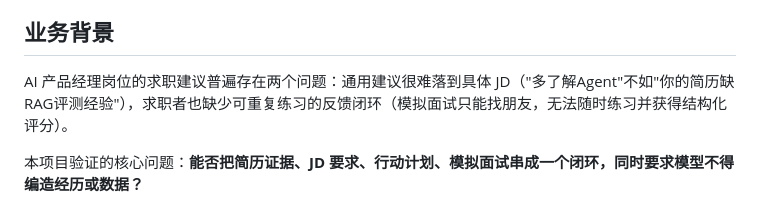
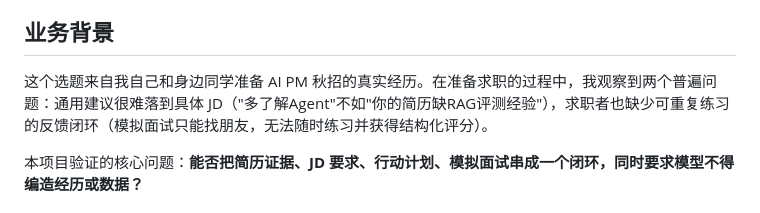
Before and after one commit to Alaraby527/ai-pm-coach, a Markdown page: README.md, the part around the change. Drawn GitHub-style.

Commit message:
docs: 补充问题来源（自身求职经历观察）

```diff
--- a/README.md
+++ b/README.md
@@ -25,7 +25,7 @@
 
 ## 业务背景
 
-AI 产品经理岗位的求职建议普遍存在两个问题：通用建议很难落到具体 JD（"多了解Agent"不如"你的简历缺RAG评测经验"），求职者也缺少可重复练习的反馈闭环（模拟面试只能找朋友，无法随时练习并获得结构化评分）。
+这个选题来自我自己和身边同学准备 AI PM 秋招的真实经历。在准备求职的过程中，我观察到两个普遍问题：通用建议很难落到具体 JD（"多了解Agent"不如"你的简历缺RAG评测经验"），求职者也缺少可重复练习的反馈闭环（模拟面试只能找朋友，无法随时练习并获得结构化评分）。
 
 本项目验证的核心问题：**能否把简历证据、JD 要求、行动计划、模拟面试串成一个闭环，同时要求模型不得编造经历或数据？**
 
```
